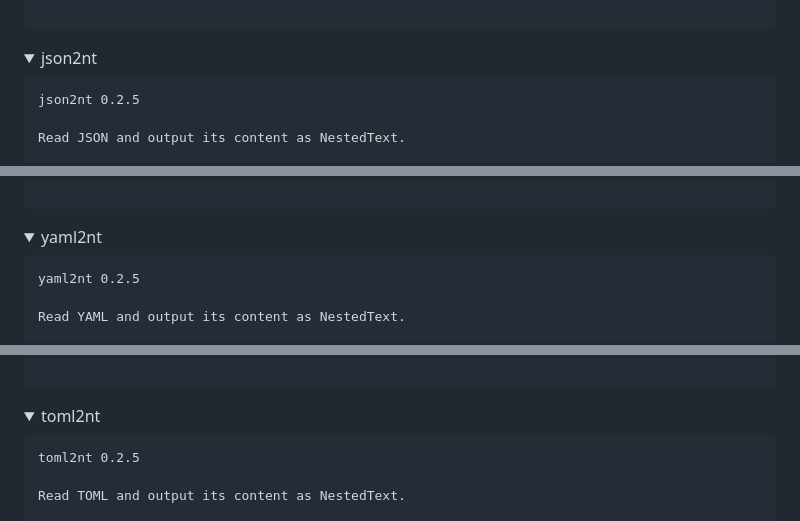
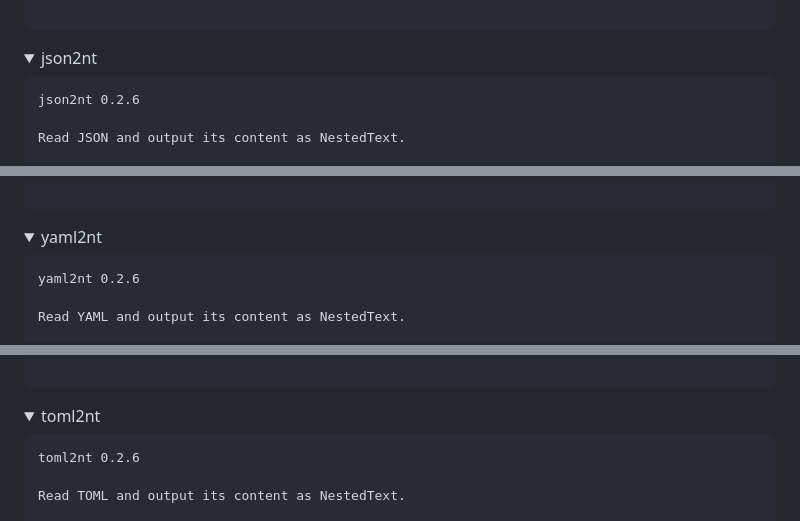
Before and after one commit to AndydeCleyre/nestedtextto, a Markdown page: README.md, 3 parts joined by grey strips. GitHub-like rendering; folded sections open.

````diff
--- a/README.md
+++ b/README.md
@@ -310,7 +310,7 @@ Switches:
   <summary>json2nt</summary>
 
 ```
-json2nt 0.2.5
+json2nt 0.2.6
 
 Read JSON and output its content as NestedText.
 
@@ -339,7 +339,7 @@ Switches:
   <summary>yaml2nt</summary>
 
 ```
-yaml2nt 0.2.5
+yaml2nt 0.2.6
 
 Read YAML and output its content as NestedText.
 
@@ -368,7 +368,7 @@ Switches:
   <summary>toml2nt</summary>
 
 ```
-toml2nt 0.2.5
+toml2nt 0.2.6
 
 Read TOML and output its content as NestedText.
 
````
Also changed, not shown: other parts of README.md (+3 -3 lines).
